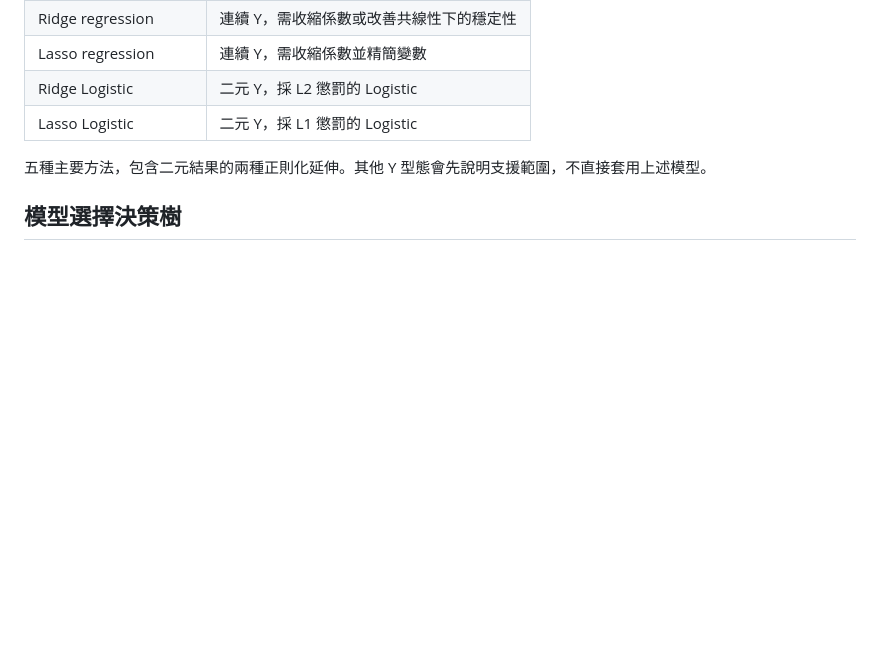
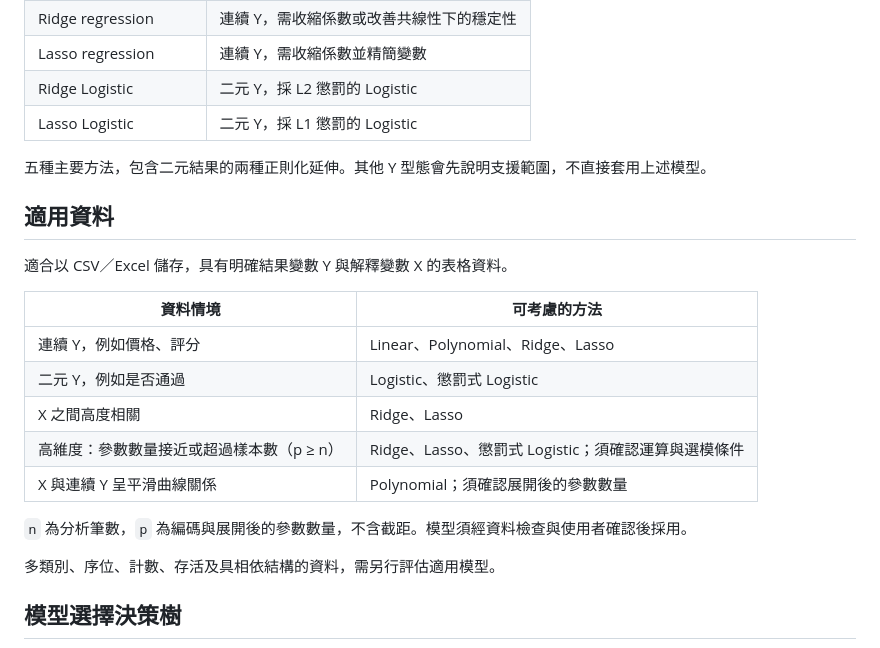
Before and after one commit to r26144047-cyber/supervised-learning-regression-model-skill, a Markdown page: README.md, the part around one of its changes. GitHub-like rendering; blank space fills up the shorter version.

```diff
--- a/README.md
+++ b/README.md
@@ -19,6 +20,22 @@
 | Lasso Logistic | 二元 Y，採 L1 懲罰的 Logistic |
 
 五種主要方法，包含二元結果的兩種正則化延伸。其他 Y 型態會先說明支援範圍，不直接套用上述模型。
+
+## 適用資料
+
+適合以 CSV／Excel 儲存，具有明確結果變數 Y 與解釋變數 X 的表格資料。
+
+| 資料情境 | 可考慮的方法 |
+|---|---|
+| 連續 Y，例如價格、評分 | Linear、Polynomial、Ridge、Lasso |
+| 二元 Y，例如是否通過 | Logistic、懲罰式 Logistic |
+| X 之間高度相關 | Ridge、Lasso |
+| 高維度：參數數量接近或超過樣本數（p ≥ n） | Ridge、Lasso、懲罰式 Logistic；須確認運算與選模條件 |
+| X 與連續 Y 呈平滑曲線關係 | Polynomial；須確認展開後的參數數量 |
+
+`n` 為分析筆數，`p` 為編碼與展開後的參數數量，不含截距。模型須經資料檢查與使用者確認後採用。
+
+多類別、序位、計數、存活及具相依結構的資料，需另行評估適用模型。
 
 ## 模型選擇決策樹
 
```
Also changed, not shown: other parts of README.md (+1 -0 lines).
